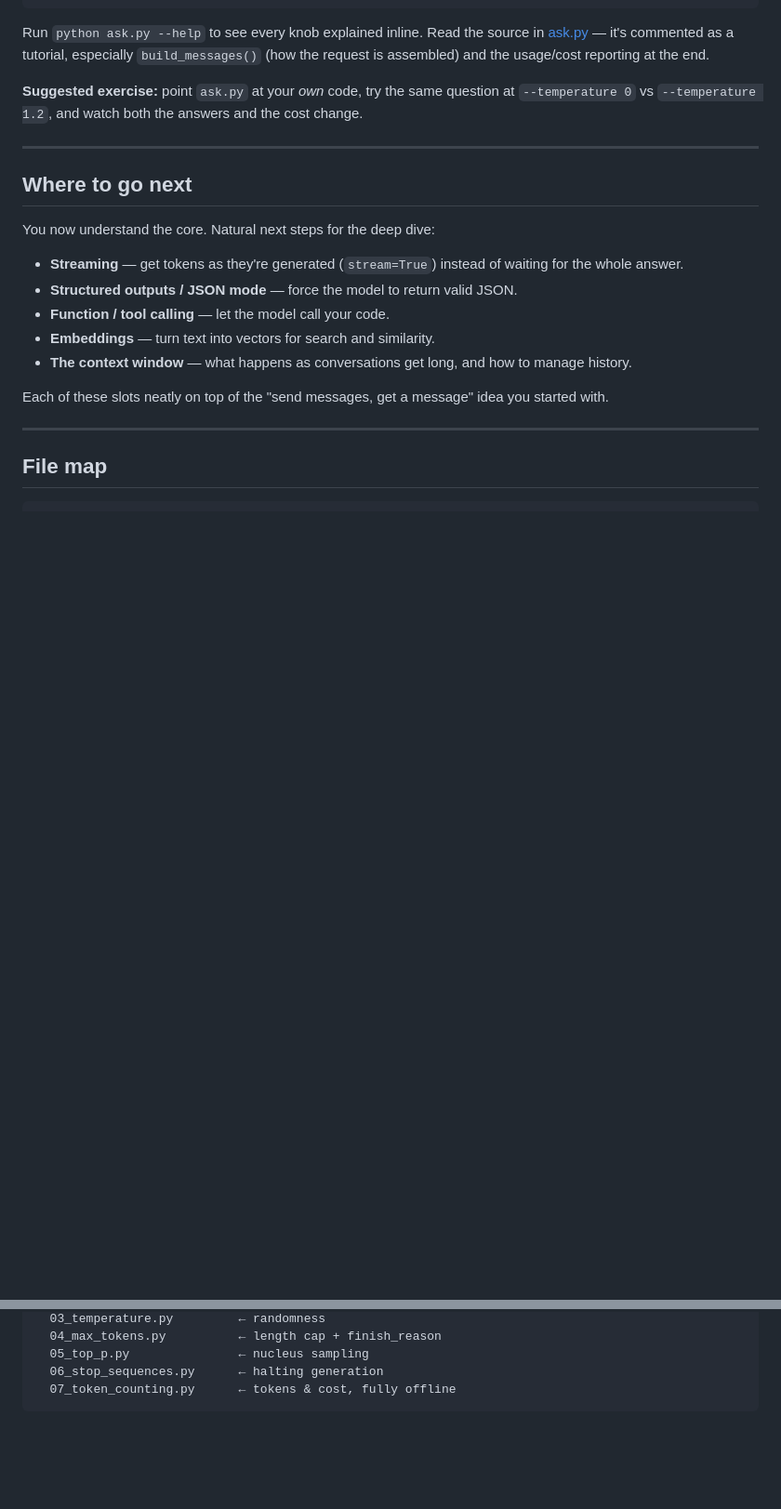
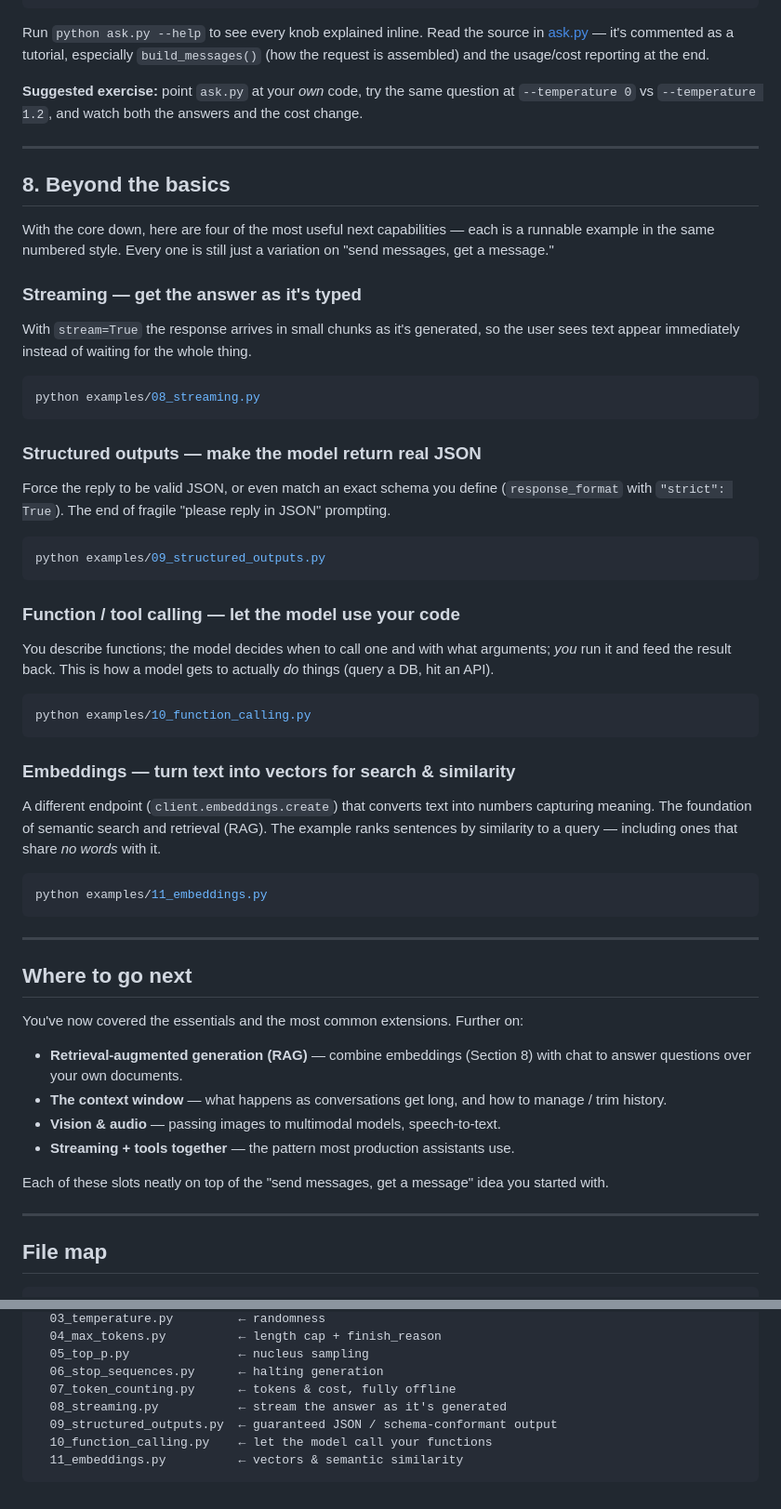
Before and after one commit to alexvervloet/openai-api-deep-dive, a Markdown page: README.md, 2 parts joined by grey strips. Shown at 93% size. Rendered like a GitHub page; blank space fills up the shorter version.

Commit message:
Document follow-on topics (streaming, JSON, tools, embeddings)

````diff
--- a/README.md
+++ b/README.md
@@ -209,17 +209,56 @@ cost change.
 
 ---
 
+## 8. Beyond the basics
+
+With the core down, here are four of the most useful next capabilities — each is
+a runnable example in the same numbered style. Every one is still just a variation
+on "send messages, get a message."
+
+### Streaming — get the answer as it's typed
+With `stream=True` the response arrives in small chunks as it's generated, so the
+user sees text appear immediately instead of waiting for the whole thing.
+```bash
+python examples/08_streaming.py
+```
+
+### Structured outputs — make the model return real JSON
+Force the reply to be valid JSON, or even match an exact schema you define
+(`response_format` with `"strict": True`). The end of fragile "please reply in
+JSON" prompting.
+```bash
+python examples/09_structured_outputs.py
+```
+
+### Function / tool calling — let the model use your code
+You describe functions; the model decides when to call one and with what
+arguments; *you* run it and feed the result back. This is how a model gets to
+actually *do* things (query a DB, hit an API).
+```bash
+python examples/10_function_calling.py
+```
+
+### Embeddings — turn text into vectors for search & similarity
+A different endpoint (`client.embeddings.create`) that converts text into numbers
+capturing meaning. The foundation of semantic search and retrieval (RAG). The
+example ranks sentences by similarity to a query — including ones that share *no
+words* with it.
+```bash
+python examples/11_embeddings.py
+```
+
+---
+
 ## Where to go next
 
-You now understand the core. Natural next steps for the deep dive:
+You've now covered the essentials and the most common extensions. Further on:
 
-- **Streaming** — get tokens as they're generated (`stream=True`) instead of
-  waiting for the whole answer.
-- **Structured outputs / JSON mode** — force the model to return valid JSON.
-- **Function / tool calling** — let the model call your code.
-- **Embeddings** — turn text into vectors for search and similarity.
+- **Retrieval-augmented generation (RAG)** — combine embeddings (Section 8) with
+  chat to answer questions over your own documents.
 - **The context window** — what happens as conversations get long, and how to
-  manage history.
+  manage / trim history.
+- **Vision & audio** — passing images to multimodal models, speech-to-text.
+- **Streaming + tools together** — the pattern most production assistants use.
 
 Each of these slots neatly on top of the "send messages, get a message" idea you
 started with.
@@ -241,4 +280,8 @@ examples/
   05_top_p.py               ← nucleus sampling
   06_stop_sequences.py      ← halting generation
   07_token_counting.py      ← tokens & cost, fully offline
+  08_streaming.py           ← stream the answer as it's generated
+  09_structured_outputs.py  ← guaranteed JSON / schema-conformant output
+  10_function_calling.py    ← let the model call your functions
+  11_embeddings.py          ← vectors & semantic similarity
 ```
````
